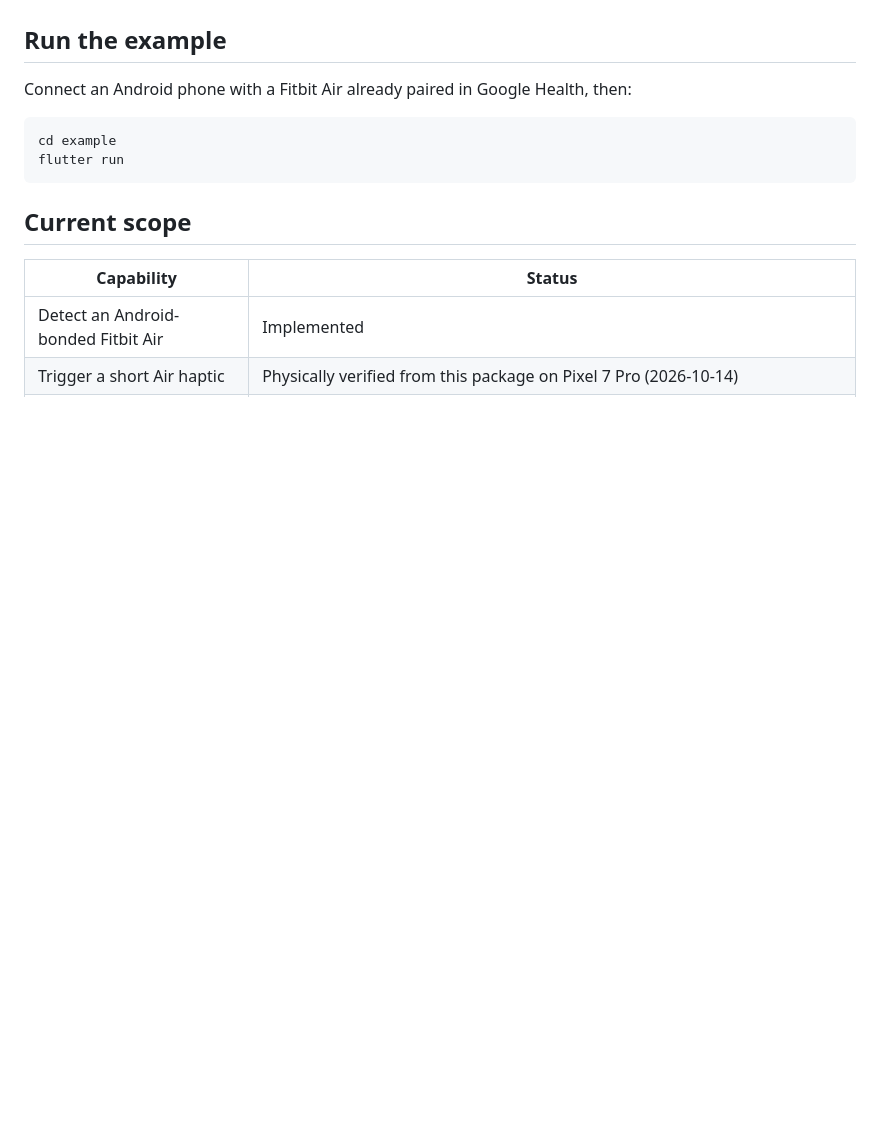
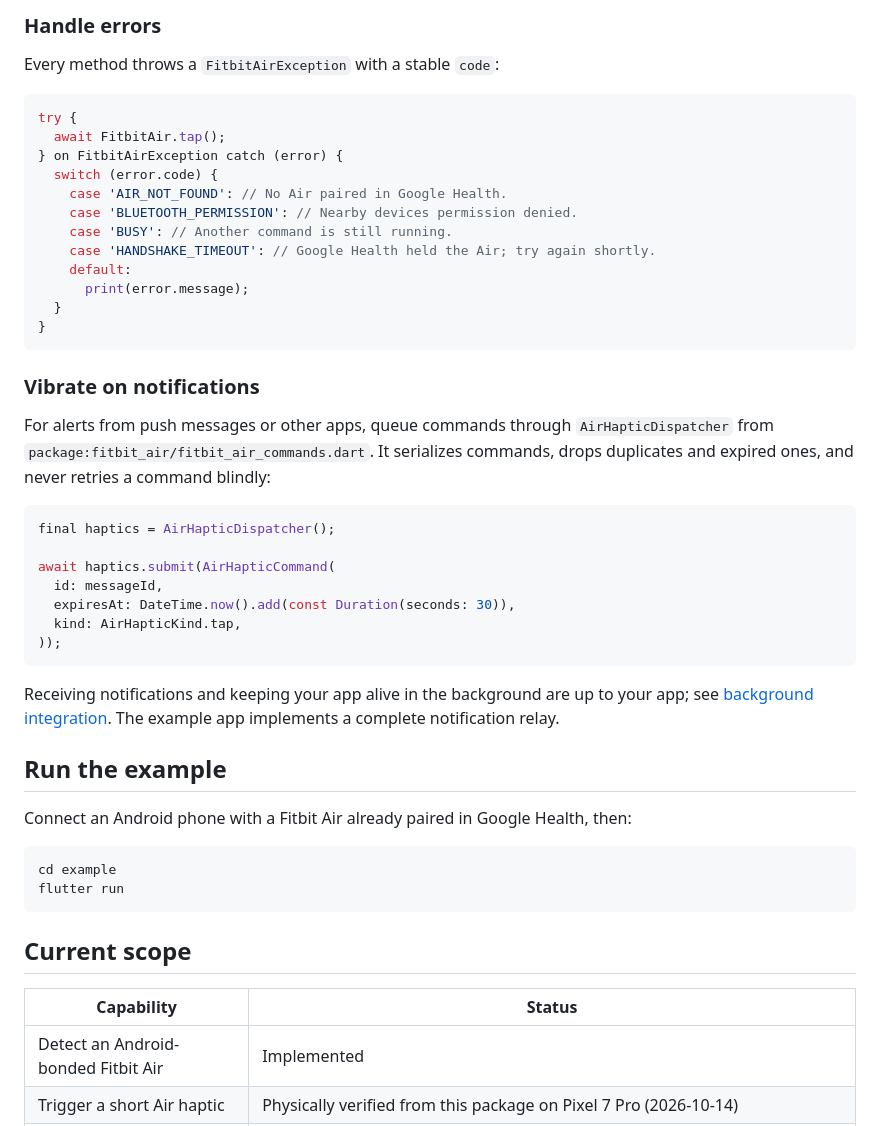
Before and after one commit to Kazuma96550/fitbit-air, a Markdown page: README.md, the part around one of its changes. Rendered like a GitHub page; blank space fills up the shorter version.

````diff
--- a/README.md
+++ b/README.md
@@ -81,3 +105,42 @@ best-effort restoration if its main sequence fails.
+### Handle errors
+
+Every method throws a `FitbitAirException` with a stable `code`:
+
+```dart
+try {
+  await FitbitAir.tap();
+} on FitbitAirException catch (error) {
+  switch (error.code) {
+    case 'AIR_NOT_FOUND': // No Air paired in Google Health.
+    case 'BLUETOOTH_PERMISSION': // Nearby devices permission denied.
+    case 'BUSY': // Another command is still running.
+    case 'HANDSHAKE_TIMEOUT': // Google Health held the Air; try again shortly.
+    default:
+      print(error.message);
+  }
+}
+```
+
+### Vibrate on notifications
+
+For alerts from push messages or other apps, queue commands through
+`AirHapticDispatcher` from `package:fitbit_air/fitbit_air_commands.dart`. It
+serializes commands, drops duplicates and expired ones, and never retries a
+command blindly:
+
+```dart
+final haptics = AirHapticDispatcher();
+
+await haptics.submit(AirHapticCommand(
+  id: messageId,
+  expiresAt: DateTime.now().add(const Duration(seconds: 30)),
+  kind: AirHapticKind.tap,
+));
+```
+
+Receiving notifications and keeping your app alive in the background are up
+to your app; see [background integration](doc/background.md). The example app
+implements a complete notification relay.
 
 ## Run the example
 
````
Also changed, not shown: other parts of README.md (+52 -28 lines), doc/background.md (+1 -1 lines).
